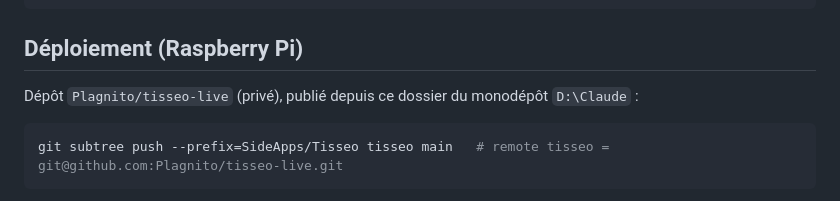
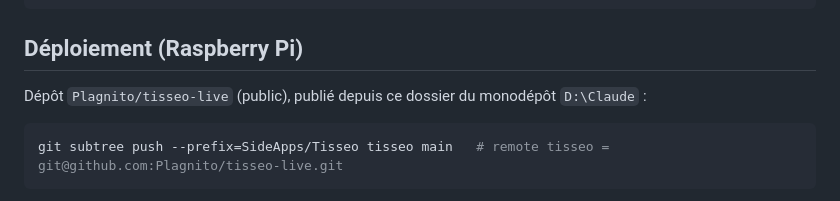
Before and after one commit to Plagnito/tisseo-live, a Markdown page: README.md, the part around the change. GitHub-like rendering.

Commit message:
Tisséo Live : le dépôt est désormais public
Co-Authored-By: Claude Opus 5.5 <noreply@anthropic.com>

````diff
--- a/README.md
+++ b/README.md
@@ -428,7 +428,7 @@ node scripts/verifier-mcp.mjs https://tisseo.plagnito.com/mcp
 
 ## Déploiement (Raspberry Pi)
 
-Dépôt `Plagnito/tisseo-live` (privé), publié depuis ce dossier du monodépôt `D:\Claude` :
+Dépôt `Plagnito/tisseo-live` (public), publié depuis ce dossier du monodépôt `D:\Claude` :
 
 ```powershell
 git subtree push --prefix=SideApps/Tisseo tisseo main   # remote tisseo = git@github.com:Plagnito/tisseo-live.git
````
